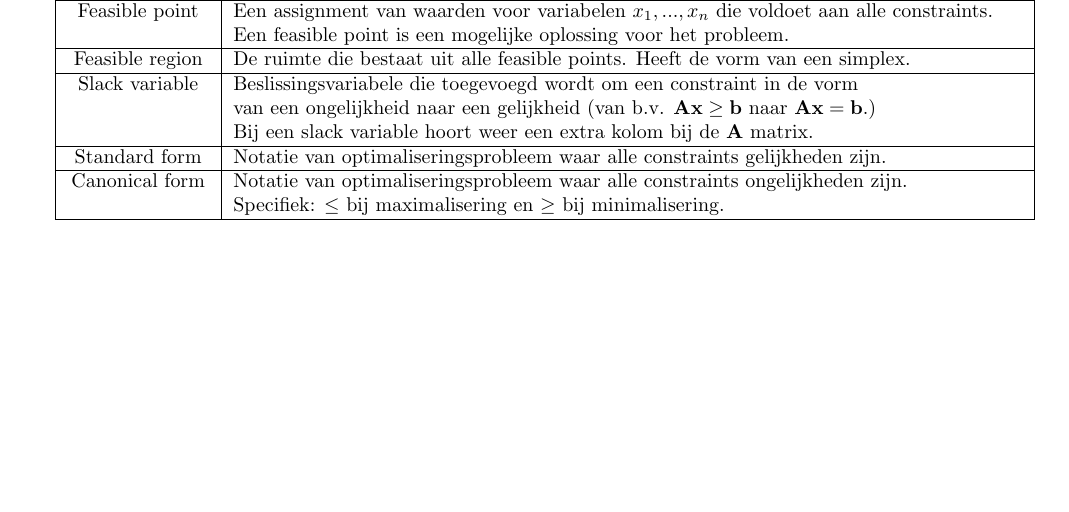
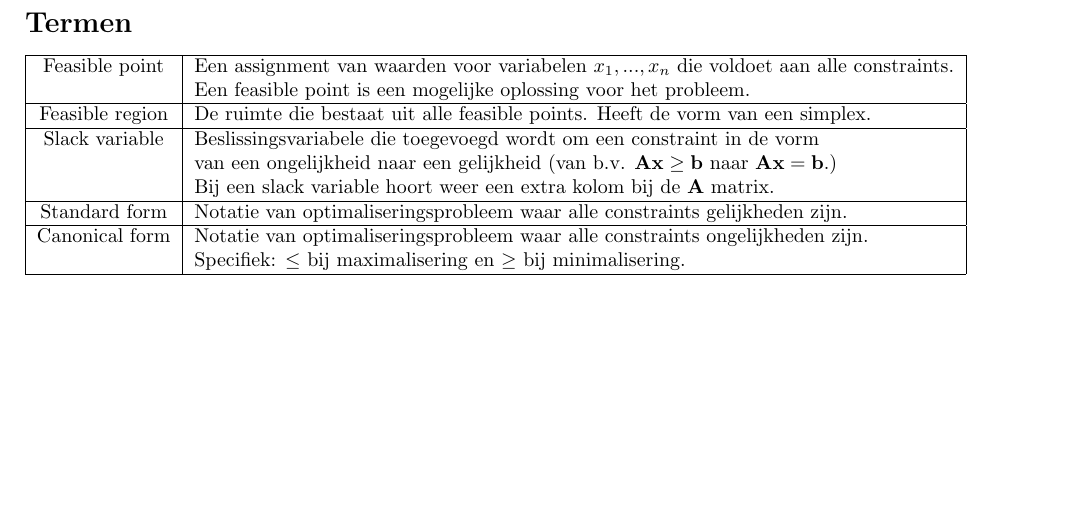
Before and after one commit to FPtje/OPT-variabelen, a LaTeX document (variabelen.tex): part of the page before the commit and part of page 2 of 2 after it, cut at the place of the change, the shorter picture padded with empty space. Compiled offline with pdfLaTeX.

Commit message:
Herstructurering zodat ik wat meer ruimte heb

```diff
--- a/variabelen.tex
+++ b/variabelen.tex
@@ -70,6 +70,12 @@ $\displaystyle\sum\limits_{j=1}^n a_{ij}x_j \ge b_i$ & Één constraint, oftewel
 \hline
 $x_1, x_2, ..., x_n \geq 0$ & Nonnegativity constraints. \\ & Triviale constraints dat je beslissingsvariabelen niet negatief mogen worden.\\
 \hline
+\end{tabular}
+
+\newpage
+\section*{Termen}
+\begin{tabular}{|c|l|}
+\hline
 Feasible point & Een assignment van waarden voor variabelen $x_1, ..., x_n$ die voldoet aan alle constraints. \\
 & Een feasible point is een mogelijke oplossing voor het probleem.\\
 \hline
```
Also changed, not shown: variabelen.tex (2 more changed lines).
